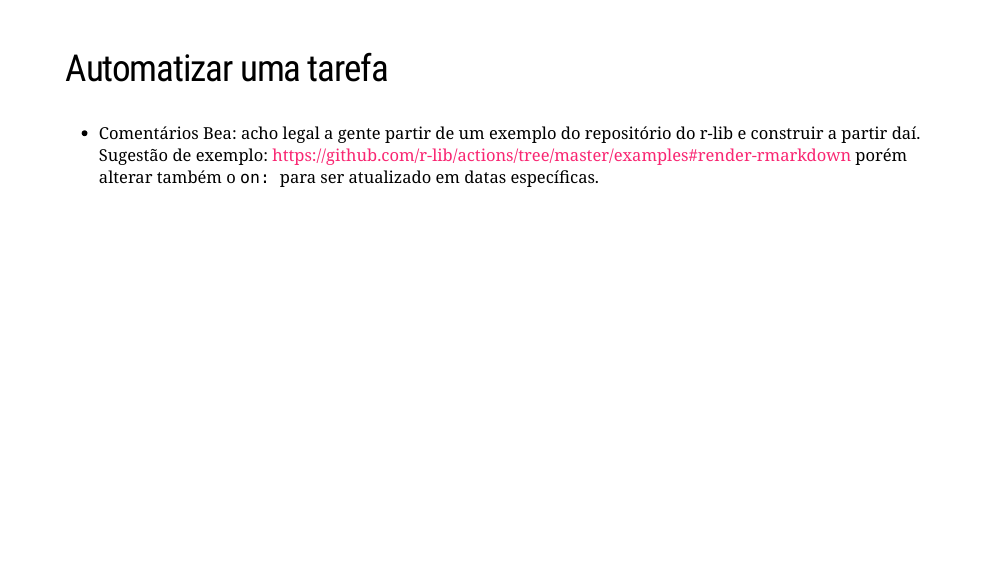
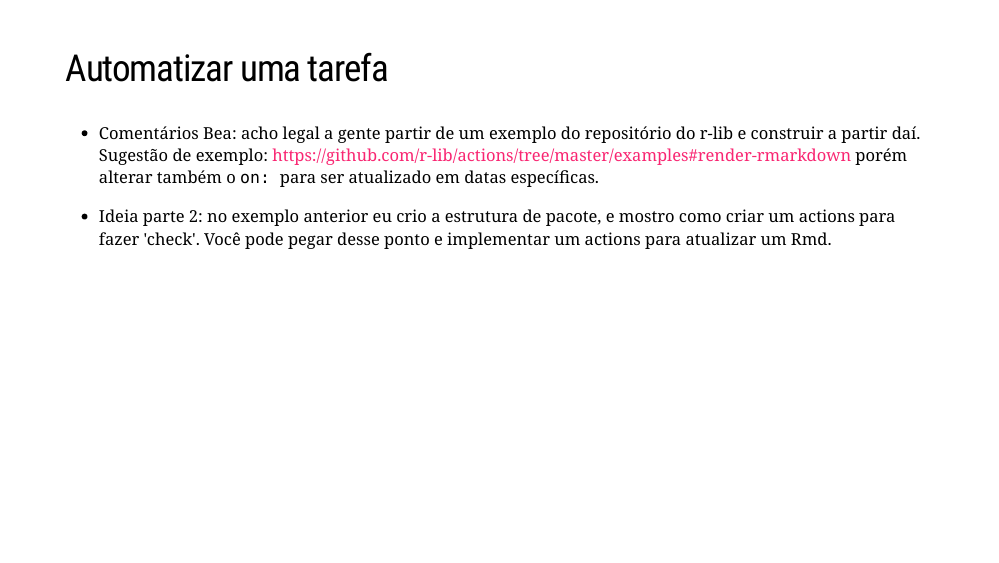
Before and after one commit to curso-r/rladies-GYN-github-actions, an R Markdown document (docs/index.Rmd): page 34 of 36. Rendered offline with R 4.5, knitr and Pandoc, with nearby package versions; the slides are laid out offline by our stand-in for remark.js, each with all of its steps uncovered, in fonts that may differ from those the slides ask for, and without slide numbers, shadows or browser add-ons; some code elsewhere in the file could not run offline; a font, style sheet, LaTeX package, included part or bibliography that could not be used is replaced or left out.

Commit message:
adiciona ideia

```diff
--- a/docs/index.Rmd
+++ b/docs/index.Rmd
@@ -569,6 +569,8 @@ name: exemplo-automacao
 
 .destaque[
 - Comentários Bea: acho legal a gente partir de um exemplo do repositório do r-lib e construir a partir daí. Sugestão de exemplo: https://github.com/r-lib/actions/tree/master/examples#render-rmarkdown porém alterar também o `on: ` para ser atualizado em datas específicas.
+
+- Ideia parte 2: no exemplo anterior eu crio a estrutura de pacote, e mostro como criar um actions para fazer 'check'. Você pode pegar desse ponto e implementar um actions para atualizar um Rmd.
 ]
 
 
```
Also changed, not shown: 1 other file.
